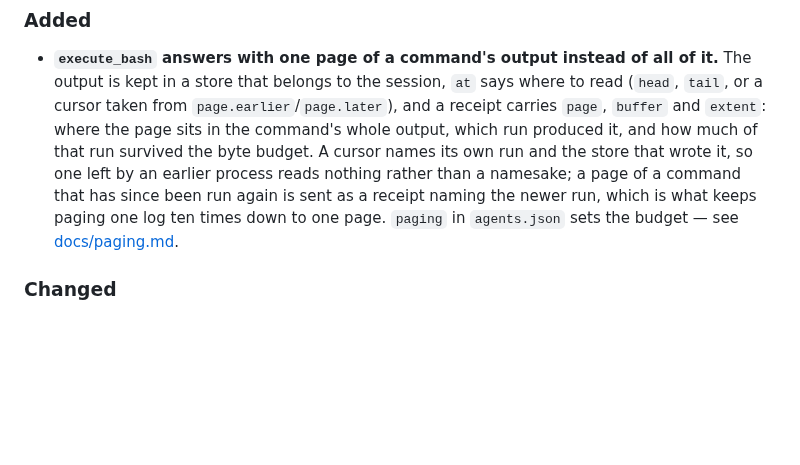
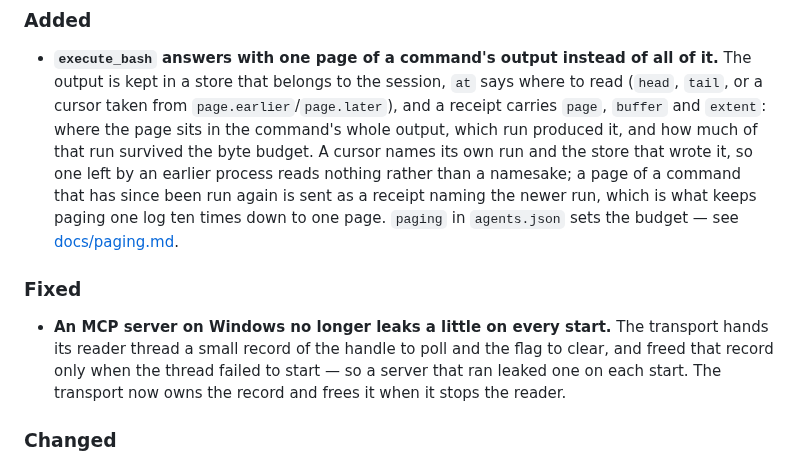
Before and after one commit to Oblivichrash/pu-cli, a Markdown page: CHANGELOG.md, the part around the change. Rendered like a GitHub page; blank space fills up the shorter version.

Commit message:
docs: record the MCP reader leak fix in the release notes

```diff
--- a/CHANGELOG.md
+++ b/CHANGELOG.md
@@ -17,6 +17,13 @@ the commit that made it, and its current behaviour is in the relevant document
   a page of a command that has since been run again is sent as a receipt naming the newer run,
   which is what keeps paging one log ten times down to one page. `paging` in `agents.json`
   sets the budget — see [docs/paging.md](docs/paging.md).
+
+### Fixed
+
+- **An MCP server on Windows no longer leaks a little on every start.** The transport hands
+  its reader thread a small record of the handle to poll and the flag to clear, and freed
+  that record only when the thread failed to start — so a server that ran leaked one on each
+  start. The transport now owns the record and frees it when it stops the reader.
 
 ### Changed
 
```
